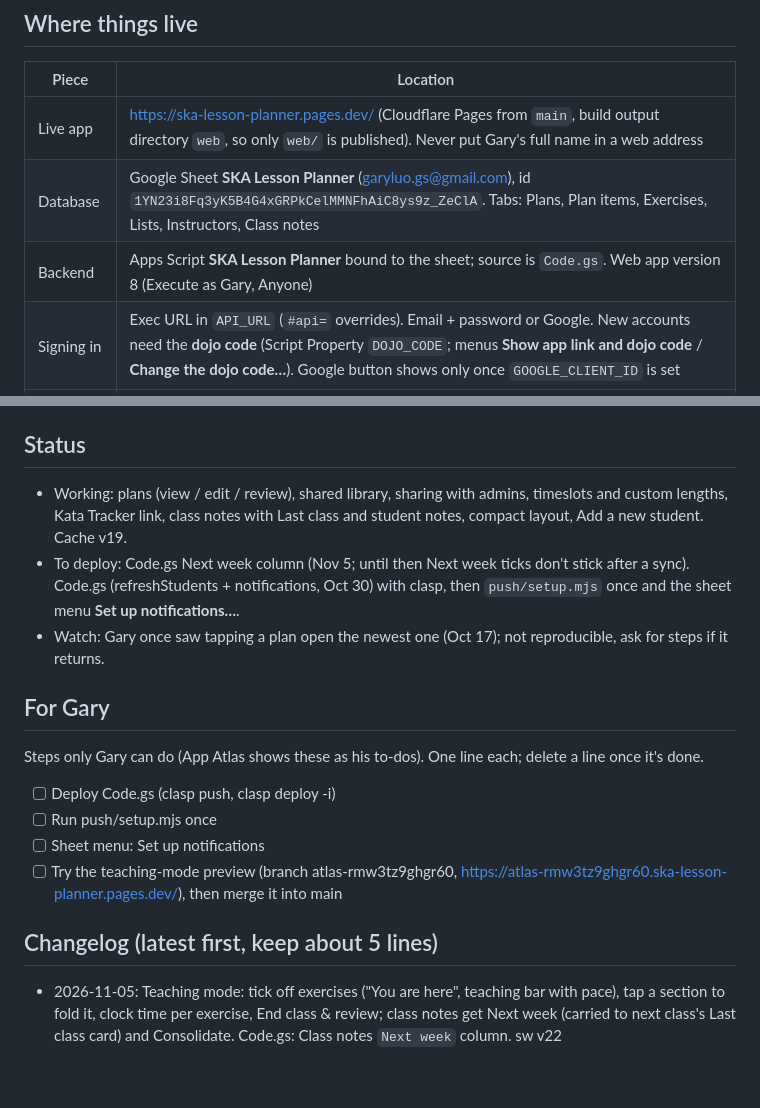
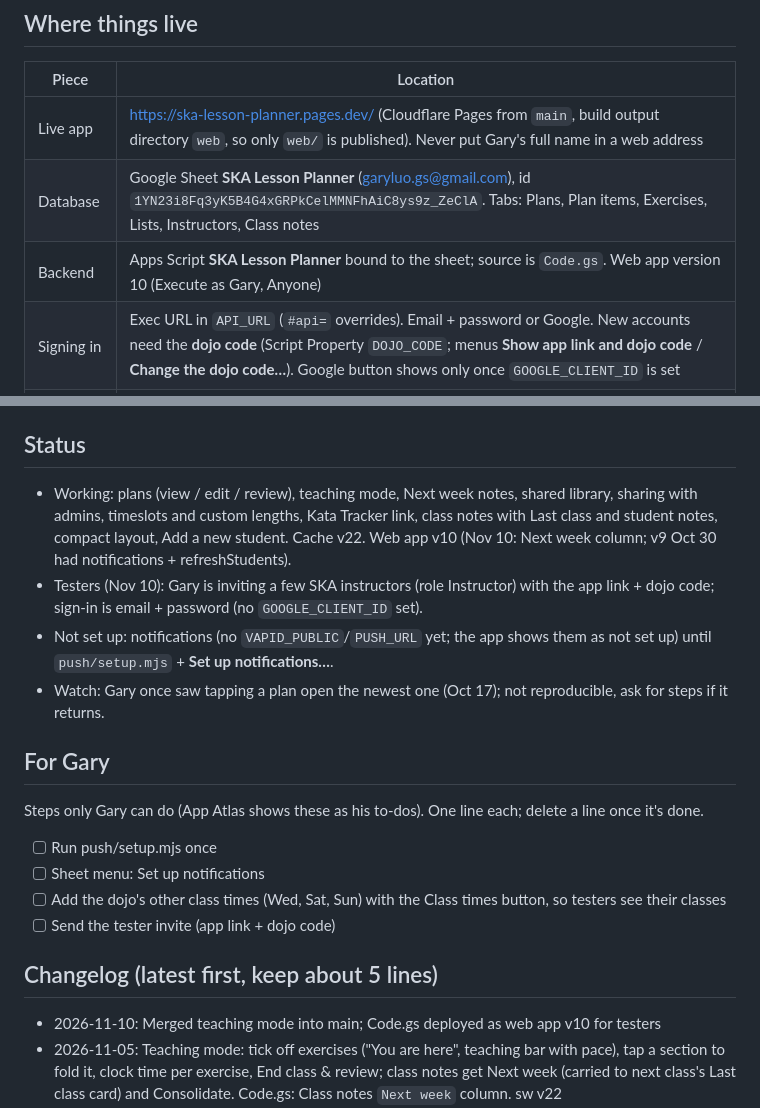
Before and after one commit to Dailuo-source/SKA-Lesson-Planner, a Markdown page: CLAUDE.md, 2 parts joined by grey strips. Rendered like a GitHub page; blank space fills up the shorter version.

Commit message:
Brief: teaching mode live, web app v10, tester setup to-dos
Co-Authored-By: Claude Opus 5.5 <noreply@anthropic.com>
Claude-Session: https://claude.ai/code/session_0118J64iA2do23mPPV9Dj5U2

```diff
--- a/CLAUDE.md
+++ b/CLAUDE.md
@@ -12,7 +12,7 @@ Lesson planner for **Scarborough Academy of Karate (SKA)** instructors. A class
 | --- | --- |
 | Live app | https://ska-lesson-planner.pages.dev/ (Cloudflare Pages from `main`, build output directory `web`, so only `web/` is published). Never put Gary's full name in a web address |
 | Database | Google Sheet **SKA Lesson Planner** (garyluo.gs@gmail.com), id `1YN23i8Fq3yK5B4G4xGRPkCelMMNFhAiC8ys9z_ZeClA`. Tabs: Plans, Plan items, Exercises, Lists, Instructors, Class notes |
-| Backend | Apps Script **SKA Lesson Planner** bound to the sheet; source is `Code.gs`. Web app version 8 (Execute as Gary, Anyone) |
+| Backend | Apps Script **SKA Lesson Planner** bound to the sheet; source is `Code.gs`. Web app version 10 (Execute as Gary, Anyone) |
 | Signing in | Exec URL in `API_URL` (`#api=` overrides). Email + password or Google. New accounts need the **dojo code** (Script Property `DOJO_CODE`; menus **Show app link and dojo code** / **Change the dojo code…**). Google button shows only once `GOOGLE_CLIENT_ID` is set |
 | Setup guide | `SETUP.md` |
 
@@ -110,20 +110,22 @@ Inside the `index.html` script, search for:
 - Panels: `openSheet`, `swapSheet`, `closeSheet`, `renderSheet`, `toast`
 
 ## Status
-- Working: plans (view / edit / review), shared library, sharing with admins, timeslots and custom lengths, Kata Tracker link, class notes with Last class and student notes, compact layout, Add a new student. Cache v19.
-- To deploy: Code.gs Next week column (Nov 5; until then Next week ticks don't stick after a sync). Code.gs (refreshStudents + notifications, Oct 30) with clasp, then `push/setup.mjs` once and the sheet menu **Set up notifications…**.
+- Working: plans (view / edit / review), teaching mode, Next week notes, shared library, sharing with admins, timeslots and custom lengths, Kata Tracker link, class notes with Last class and student notes, compact layout, Add a new student. Cache v22. Web app v10 (Nov 10: Next week column; v9 Oct 30 had notifications + refreshStudents).
+- Testers (Nov 10): Gary is inviting a few SKA instructors (role Instructor) with the app link + dojo code; sign-in is email + password (no `GOOGLE_CLIENT_ID` set).
+- Not set up: notifications (no `VAPID_PUBLIC`/`PUSH_URL` yet; the app shows them as not set up) until `push/setup.mjs` + **Set up notifications…**.
 - Watch: Gary once saw tapping a plan open the newest one (Oct 17); not reproducible, ask for steps if it returns.
 
 ## For Gary
 
 Steps only Gary can do (App Atlas shows these as his to-dos). One line each; delete a line once it's done.
 
-- [ ] Deploy Code.gs (clasp push, clasp deploy -i)
 - [ ] Run push/setup.mjs once
 - [ ] Sheet menu: Set up notifications
-- [ ] Try the teaching-mode preview (branch atlas-rmw3tz9ghgr60, https://atlas-rmw3tz9ghgr60.ska-lesson-planner.pages.dev/), then merge it into main
+- [ ] Add the dojo's other class times (Wed, Sat, Sun) with the Class times button, so testers see their classes
+- [ ] Send the tester invite (app link + dojo code)
 
 ## Changelog (latest first, keep about 5 lines)
+- 2026-11-10: Merged teaching mode into main; Code.gs deployed as web app v10 for testers
 - 2026-11-05: Teaching mode: tick off exercises ("You are here", teaching bar with pace), tap a section to fold it, clock time per exercise, End class & review; class notes get Next week (carried to next class's Last class card) and Consolidate. Code.gs: Class notes `Next week` column. sw v22
 - 2026-10-30: Notifications (settings, push Worker, setup), plan switcher dropdown with ‹ ›, bold class date. sw v21
 - 2026-10-30: Tap flash with a 0.1 s delay on every button. sw v20
```
